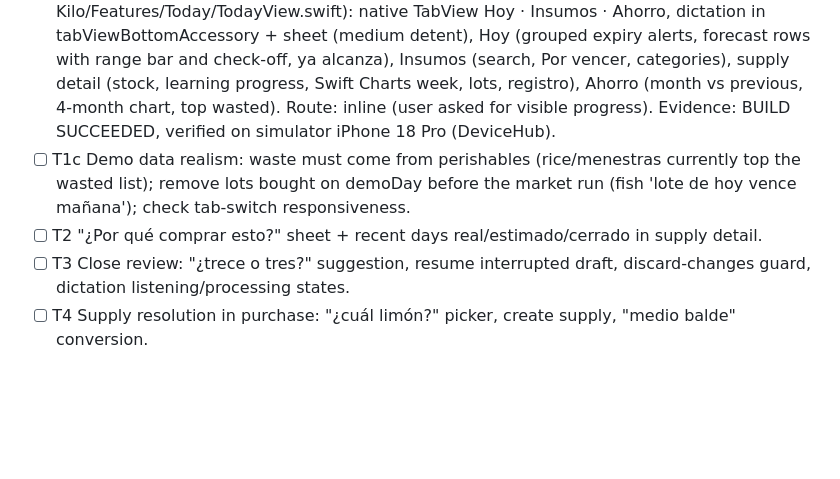
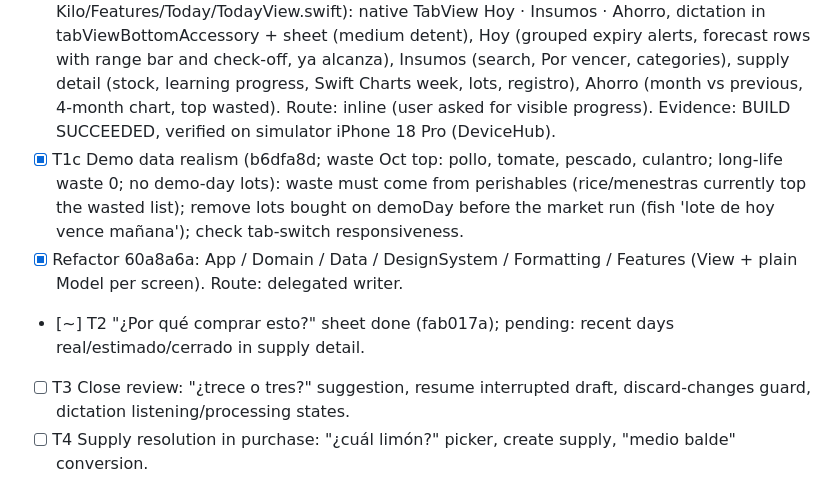
Before and after one commit to JosepRivera/kilo-app, a Markdown page: odd/tasks/demo.md, the part around the change. GitHub-like rendering; blank space fills up the shorter version.

Commit message:
docs(odd): demo progress

```diff
--- a/odd/tasks/demo.md
+++ b/odd/tasks/demo.md
@@ -24,8 +24,9 @@ RDD: disabled globally by the user → delivery `disabled/unmanaged`.
 - [x] T0 SwiftUI scaffold: Xcode project, asset catalog (AppIcon, AccentColor, Fluent Emoji supplies), Flutter files removed. Route: inline (mechanical). Evidence: TEST BUILD SUCCEEDED (generic iOS Simulator).
 - [x] T1 Port domain to Swift (models, engine rules, in-memory store) + scripted demo scenario (fixed Friday 2026-10-30, no RNG, reset on launch) + one case-matrix test. Route: delegated writer (writer trigger: 4+ non-trivial files).
 - [x] T1b SwiftUI shell + screens (Impeccable Pronóstico contract, brief repointed to Kilo/Features/Today/TodayView.swift): native TabView Hoy · Insumos · Ahorro, dictation in tabViewBottomAccessory + sheet (medium detent), Hoy (grouped expiry alerts, forecast rows with range bar and check-off, ya alcanza), Insumos (search, Por vencer, categories), supply detail (stock, learning progress, Swift Charts week, lots, registro), Ahorro (month vs previous, 4-month chart, top wasted). Route: inline (user asked for visible progress). Evidence: BUILD SUCCEEDED, verified on simulator iPhone 18 Pro (DeviceHub).
-- [ ] T1c Demo data realism: waste must come from perishables (rice/menestras currently top the wasted list); remove lots bought on demoDay before the market run (fish 'lote de hoy vence mañana'); check tab-switch responsiveness.
-- [ ] T2 "¿Por qué comprar esto?" sheet + recent days real/estimado/cerrado in supply detail.
+- [x] T1c Demo data realism (b6dfa8d; waste Oct top: pollo, tomate, pescado, culantro; long-life waste 0; no demo-day lots): waste must come from perishables (rice/menestras currently top the wasted list); remove lots bought on demoDay before the market run (fish 'lote de hoy vence mañana'); check tab-switch responsiveness.
+- [x] Refactor 60a8a6a: App / Domain / Data / DesignSystem / Formatting / Features (View + plain Model per screen). Route: delegated writer.
+- [~] T2 "¿Por qué comprar esto?" sheet done (fab017a); pending: recent days real/estimado/cerrado in supply detail.
 - [ ] T3 Close review: "¿trece o tres?" suggestion, resume interrupted draft, discard-changes guard, dictation listening/processing states.
 - [ ] T4 Supply resolution in purchase: "¿cuál limón?" picker, create supply, "medio balde" conversion.
 - [ ] T5 Ajustes: pasar al día siguiente, ver como dueño/encargado, crítico/secundario bulk review, Tu restaurante (intervals, spend, closed days).
```
